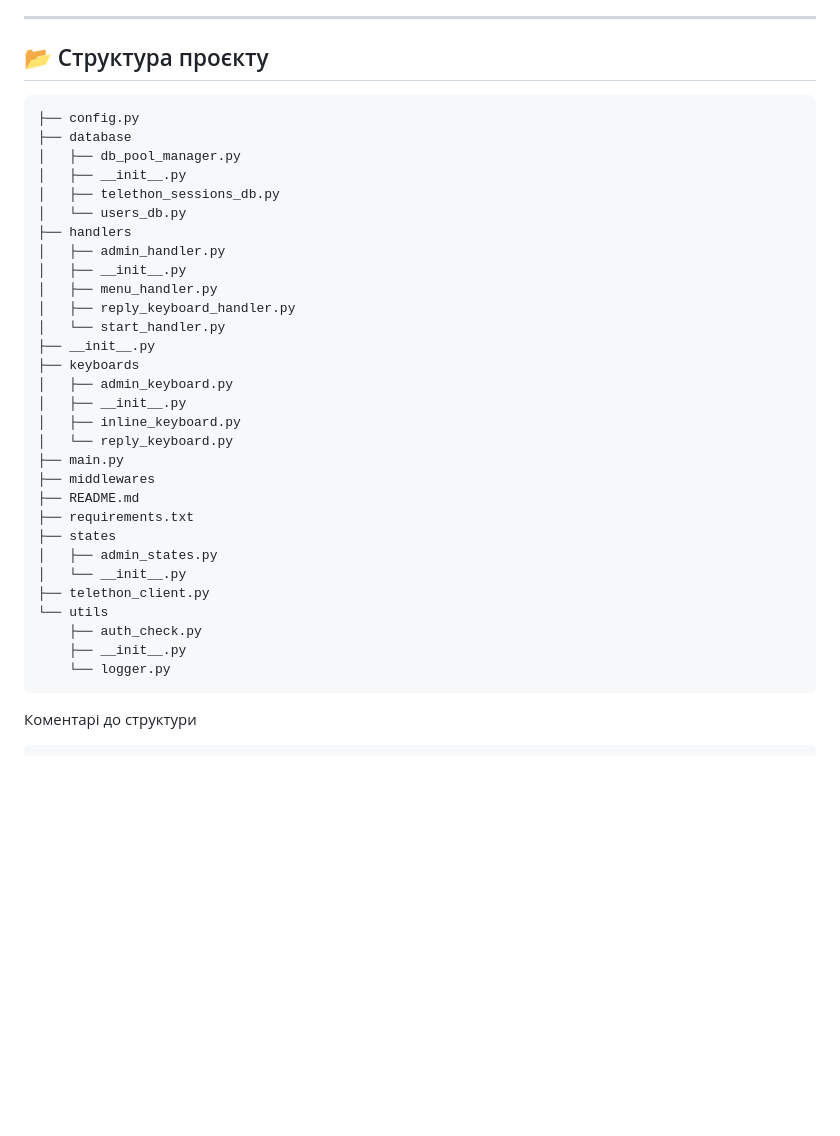
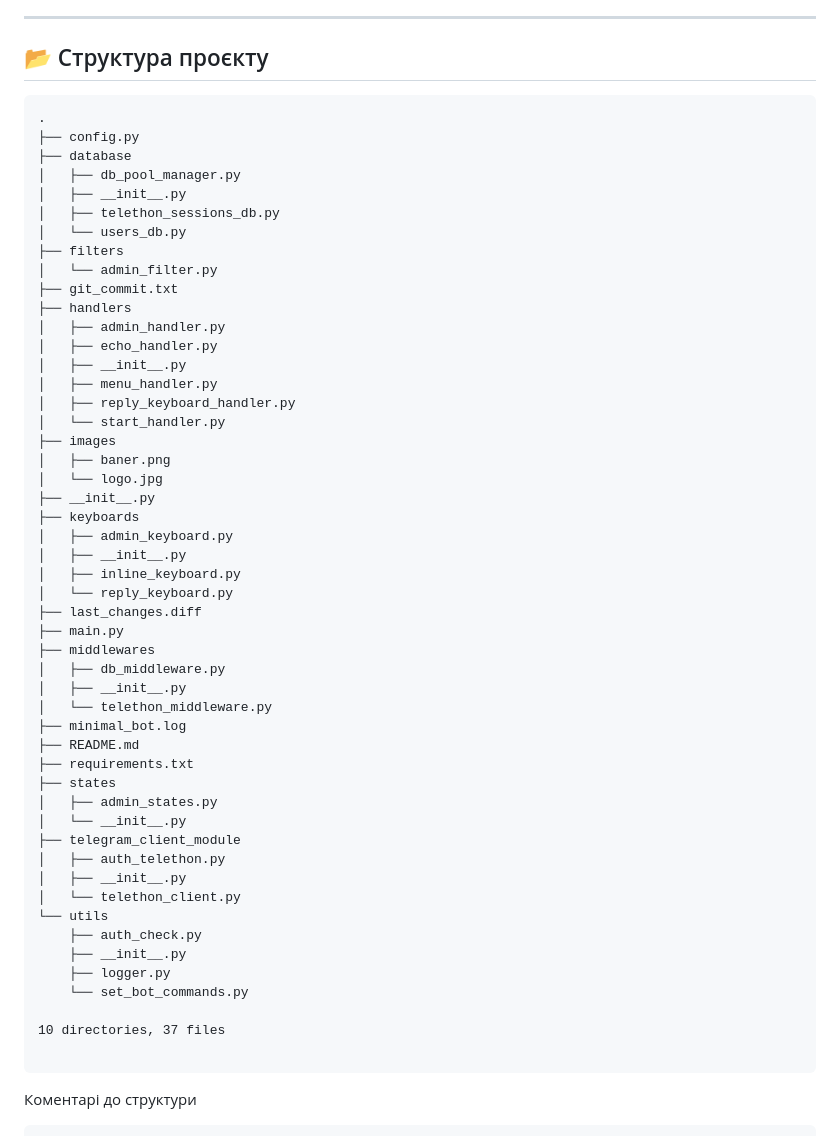
Before and after one commit to navigator2601/test_bot, a Markdown page: README.md, the part around the change. GitHub-like rendering; blank space fills up the shorter version.

Commit message:
Refridex ver.20250604:1049

````diff
--- a/README.md
+++ b/README.md
@@ -7,36 +7,56 @@
 ## 📂 Структура проєкту
 
 ```
+.
 ├── config.py
 ├── database
 │   ├── db_pool_manager.py
 │   ├── __init__.py
 │   ├── telethon_sessions_db.py
 │   └── users_db.py
+├── filters
+│   └── admin_filter.py
+├── git_commit.txt
 ├── handlers
 │   ├── admin_handler.py
+│   ├── echo_handler.py
 │   ├── __init__.py
 │   ├── menu_handler.py
 │   ├── reply_keyboard_handler.py
 │   └── start_handler.py
+├── images
+│   ├── baner.png
+│   └── logo.jpg
 ├── __init__.py
 ├── keyboards
 │   ├── admin_keyboard.py
 │   ├── __init__.py
 │   ├── inline_keyboard.py
 │   └── reply_keyboard.py
+├── last_changes.diff
 ├── main.py
 ├── middlewares
+│   ├── db_middleware.py
+│   ├── __init__.py
+│   └── telethon_middleware.py
+├── minimal_bot.log
 ├── README.md
 ├── requirements.txt
 ├── states
 │   ├── admin_states.py
 │   └── __init__.py
-├── telethon_client.py
+├── telegram_client_module
+│   ├── auth_telethon.py
+│   ├── __init__.py
+│   └── telethon_client.py
 └── utils
     ├── auth_check.py
     ├── __init__.py
-    └── logger.py
+    ├── logger.py
+    └── set_bot_commands.py
+
+10 directories, 37 files
+
 ```
 
 Коментарі до структури
````
